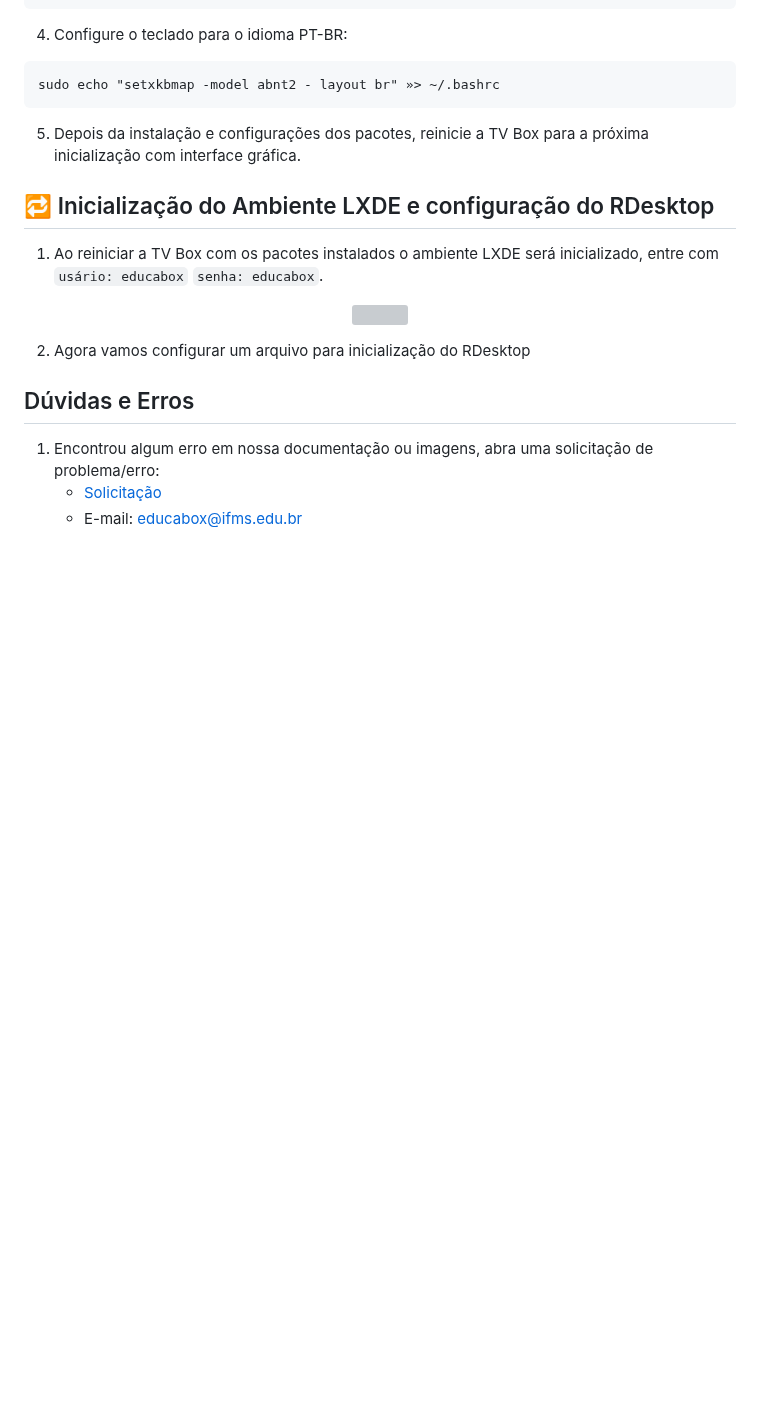
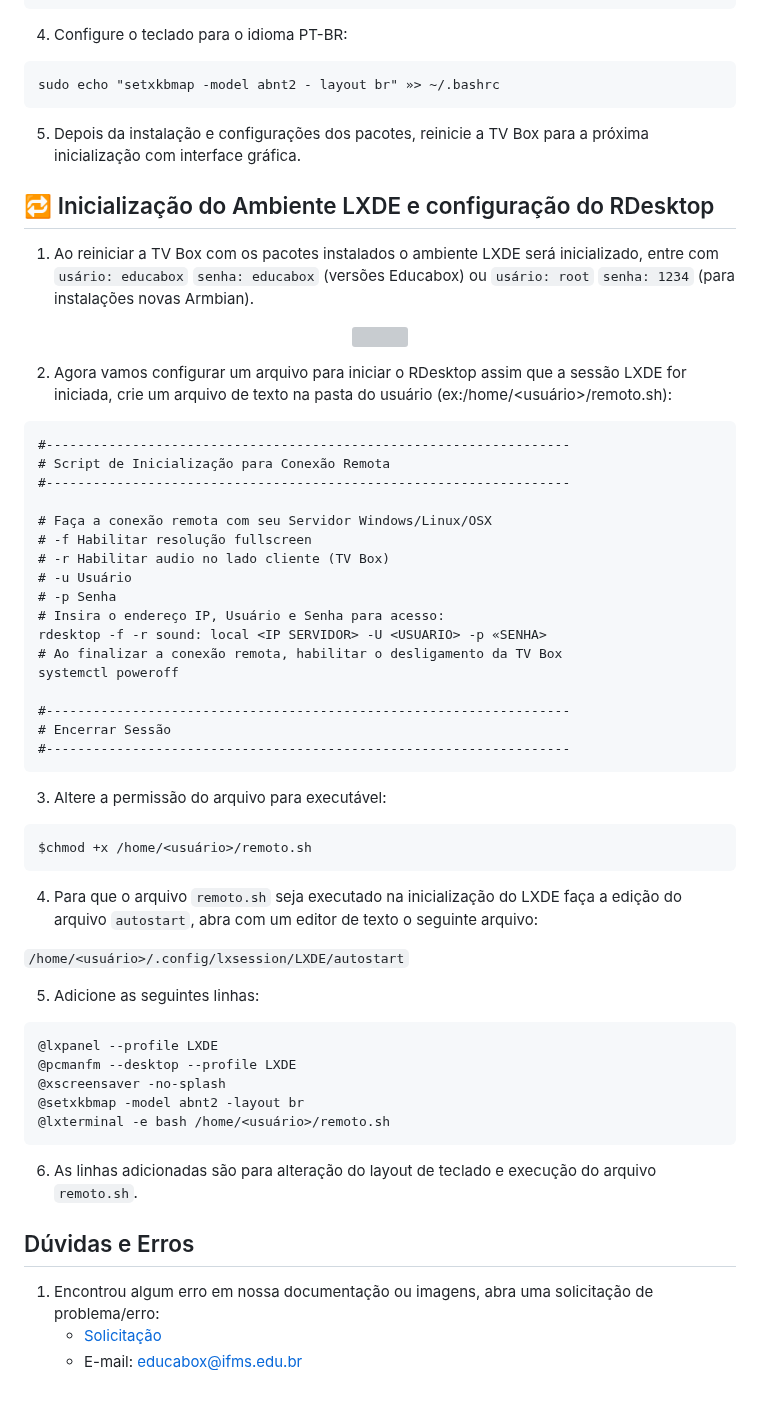
Before and after one commit to educabox/educabox, a Markdown page: instalacao/instalacao-terminal-burro.md, the part around the change. GitHub-like rendering; blank space fills up the shorter version; grey boxes are pictures that could not be loaded.

````diff
--- a/instalacao/instalacao-terminal-burro.md
+++ b/instalacao/instalacao-terminal-burro.md
@@ -184,13 +184,55 @@ sudo echo "setxkbmap -model abnt2 - layout br" »> ~/.bashrc
 
 ## 🔁 <a id="install-emmc"/>Inicialização do Ambiente LXDE e configuração do RDesktop
 
-1. Ao reiniciar a TV Box com os pacotes instalados o ambiente LXDE será inicializado, entre com ``usário: educabox`` ``senha: educabox``.
+1. Ao reiniciar a TV Box com os pacotes instalados o ambiente LXDE será inicializado, entre com ``usário: educabox`` ``senha: educabox`` (versões Educabox) ou ``usário: root`` ``senha: 1234`` (para instalações novas Armbian).
 
 <p align="center">
   <img src="https://github.com/educabox/educabox/blob/main/imagens/ZZ%20-%20LXDE/10.png?raw=true" width="720">
 </p>
 
-2. Agora vamos configurar um arquivo para inicialização do RDesktop
+2. Agora vamos configurar um arquivo para iniciar o RDesktop assim que a sessão LXDE for iniciada, crie um arquivo de texto na pasta do usuário (ex:/home/<usuário>/remoto.sh):
+
+```
+#-------------------------------------------------------------------
+# Script de Inicialização para Conexão Remota
+#-------------------------------------------------------------------
+
+# Faça a conexão remota com seu Servidor Windows/Linux/OSX
+# -f Habilitar resolução fullscreen
+# -r Habilitar audio no lado cliente (TV Box)
+# -u Usuário
+# -p Senha
+# Insira o endereço IP, Usuário e Senha para acesso:
+rdesktop -f -r sound: local <IP SERVIDOR> -U <USUARIO> -p «SENHA>
+# Ao finalizar a conexão remota, habilitar o desligamento da TV Box
+systemctl poweroff
+
+#-------------------------------------------------------------------
+# Encerrar Sessão
+#-------------------------------------------------------------------
+```
+
+3. Altere a permissão do arquivo para executável:
+
+```
+$chmod +x /home/<usuário>/remoto.sh
+```
+
+4. Para que o arquivo ```remoto.sh``` seja executado na inicialização do LXDE faça a edição do arquivo ```autostart```, abra com um editor de texto o seguinte arquivo:
+
+```/home/<usuário>/.config/lxsession/LXDE/autostart```
+
+5. Adicione as seguintes linhas:
+
+```
+@lxpanel --profile LXDE
+@pcmanfm --desktop --profile LXDE
+@xscreensaver -no-splash
+@setxkbmap -model abnt2 -layout br
+@lxterminal -e bash /home/<usuário>/remoto.sh
+```
+
+6. As linhas adicionadas são para alteração do layout de teclado e execução do arquivo ```remoto.sh```.
 
 ## Dúvidas e Erros
 
````
